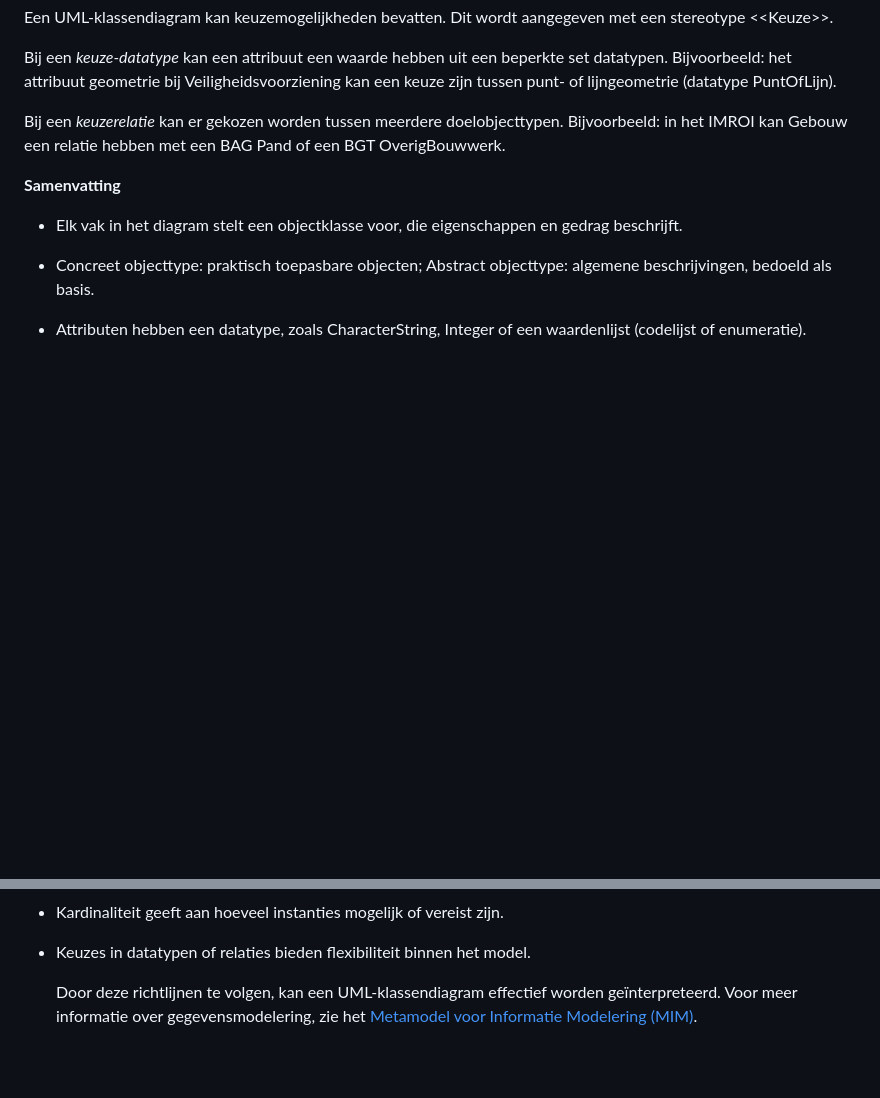
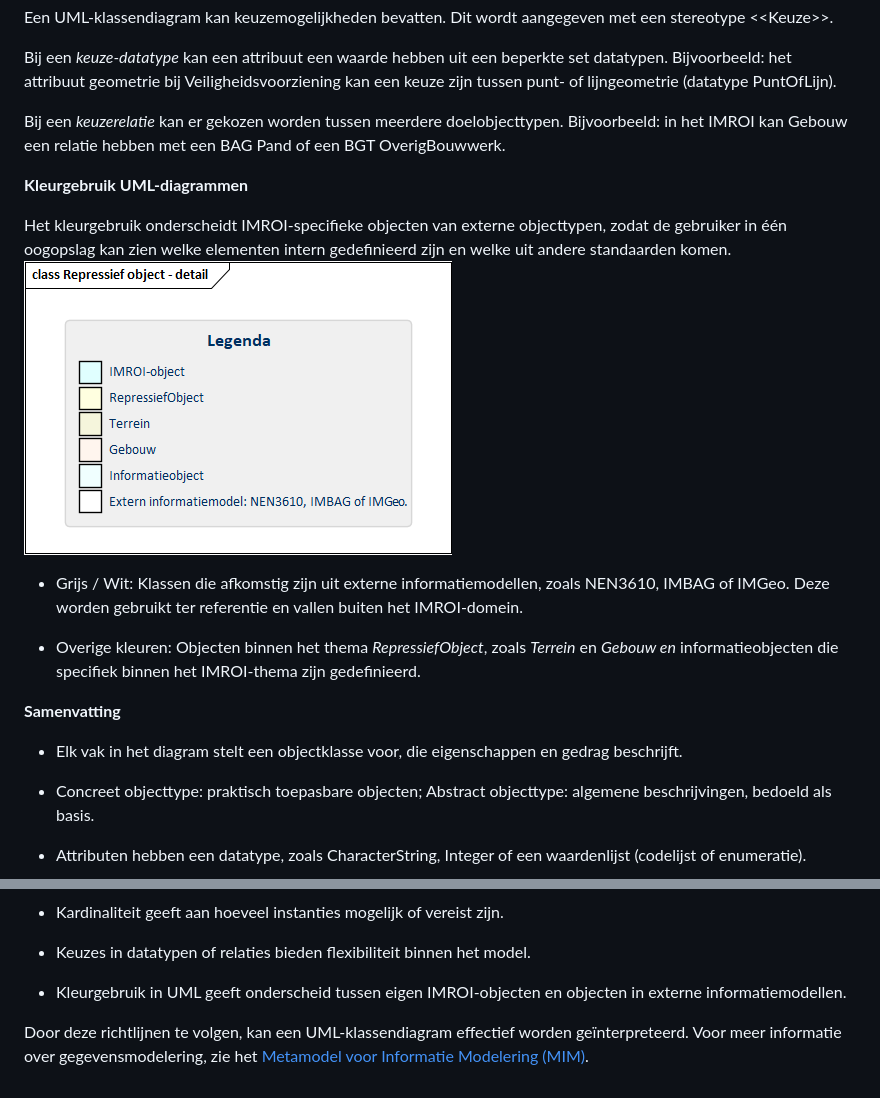
Before and after one commit to Geonovum/IMROI, a Markdown page: 4-leeswijzer-uml.md, 2 parts joined by grey strips. Drawn GitHub-style; pictures changed too: media/ceeb398fbffb4aab31d49892f7f72dcc.png (added); blank space fills up the shorter version.

Commit message:
update diagrammen en tekst catalogus

```diff
--- a/4-leeswijzer-uml.md
+++ b/4-leeswijzer-uml.md
@@ -106,6 +106,22 @@ Bij een *keuzerelatie* kan er gekozen worden tussen meerdere doelobjecttypen.
 Bijvoorbeeld: in het IMROI kan Gebouw een relatie hebben met een BAG Pand of een
 BGT OverigBouwwerk.
 
+**Kleurgebruik UML-diagrammen**
+
+Het kleurgebruik onderscheidt IMROI-specifieke objecten van externe objecttypen,
+zodat de gebruiker in één oogopslag kan zien welke elementen intern gedefinieerd
+zijn en welke uit andere standaarden komen. ![Afbeelding met tekst,
+schermopname, scherm, software Door AI gegenereerde inhoud is mogelijk
+onjuist.](media/ceeb398fbffb4aab31d49892f7f72dcc.png)
+
+-   Grijs / Wit: Klassen die afkomstig zijn uit externe informatiemodellen,
+    zoals NEN3610, IMBAG of IMGeo. Deze worden gebruikt ter referentie en vallen
+    buiten het IMROI-domein.
+
+-   Overige kleuren: Objecten binnen het thema *RepressiefObject*, zoals
+    *Terrein* en *Gebouw en* informatieobjecten die specifiek binnen het
+    IMROI-thema zijn gedefinieerd.
+
 **Samenvatting**
 
 -   Elk vak in het diagram stelt een objectklasse voor, die eigenschappen en
@@ -127,7 +143,10 @@ BGT OverigBouwwerk.
 
 -   Keuzes in datatypen of relaties bieden flexibiliteit binnen het model.
 
-    Door deze richtlijnen te volgen, kan een UML-klassendiagram effectief worden
-    geïnterpreteerd. Voor meer informatie over gegevensmodelering, zie het
-    [Metamodel voor Informatie Modelering
-    (MIM)](https://docs.geostandaarden.nl/mim/mim/).
+-   Kleurgebruik in UML geeft onderscheid tussen eigen IMROI-objecten en
+    objecten in externe informatiemodellen.
+
+Door deze richtlijnen te volgen, kan een UML-klassendiagram effectief worden
+geïnterpreteerd. Voor meer informatie over gegevensmodelering, zie het
+[Metamodel voor Informatie Modelering
+(MIM)](https://docs.geostandaarden.nl/mim/mim/).
```
Also changed, not shown: other parts of 4-leeswijzer-uml.md (+1 -1 lines), 2-ontwerpprincipes.md (+1 -1 lines), media/c7130fe075008b683fbd1b2ffb90ac53.png (added), media/c75af2329fc155dbd1cd03848a391d2e.png (added).
